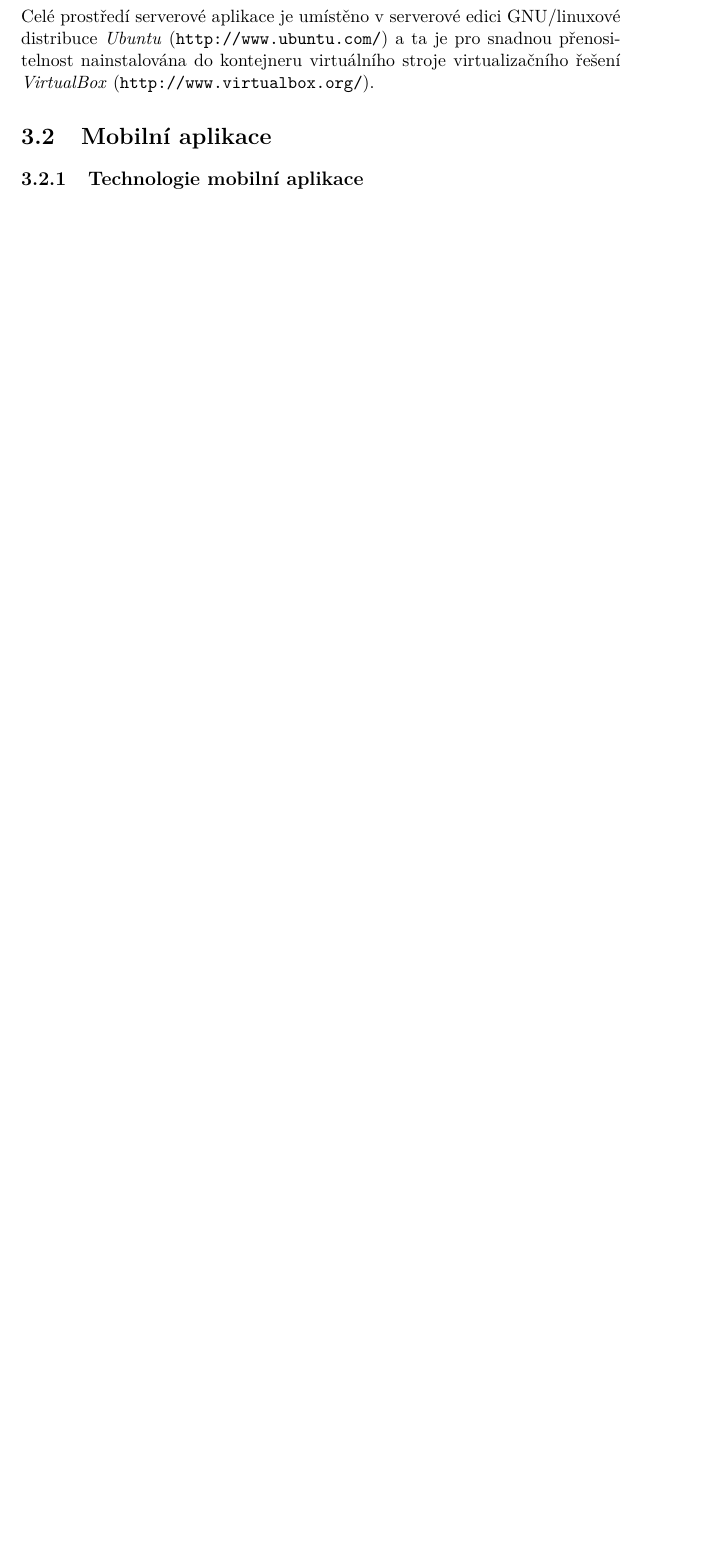
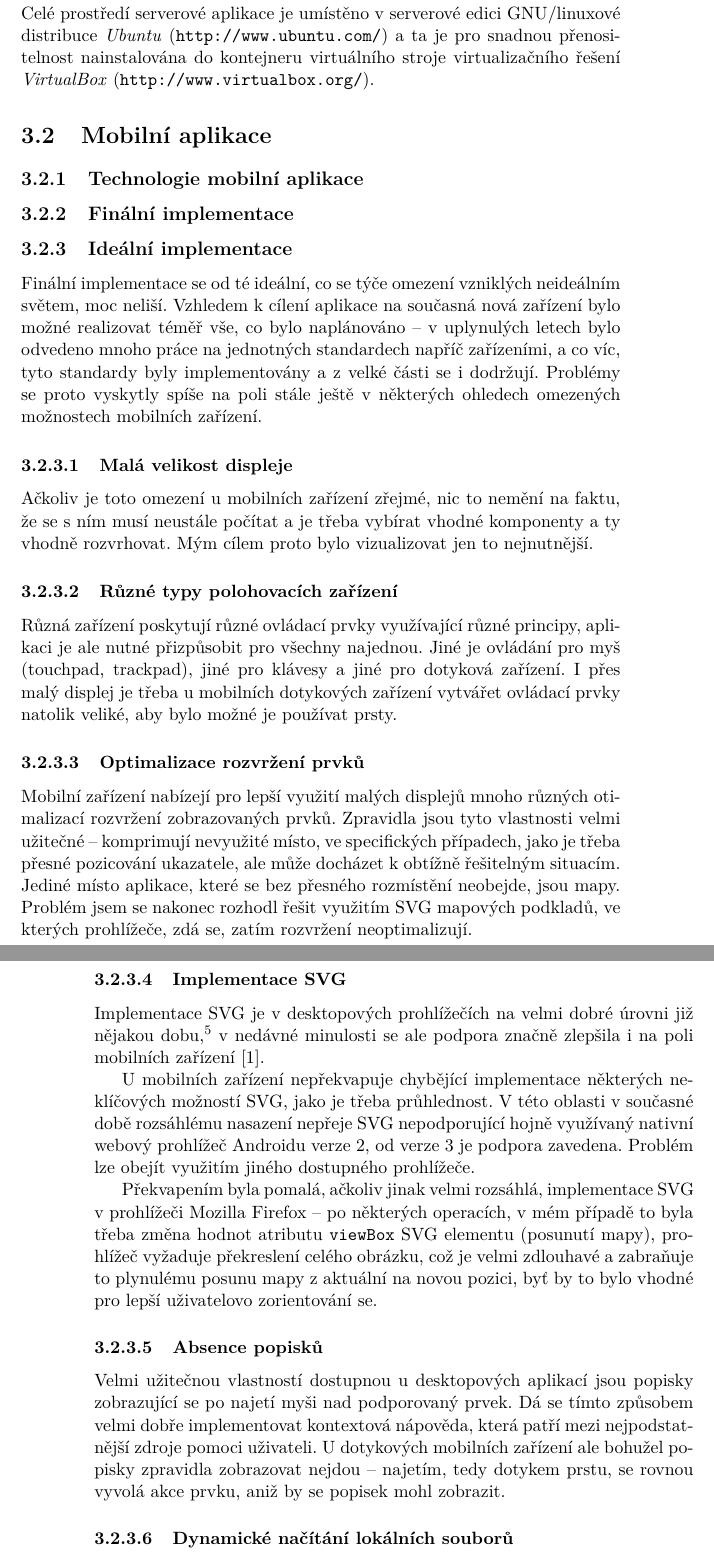
Before and after one commit to zomp/thesis, a LaTeX thesis (text2/DP_Molnár_Jan_2012.tex, which reads text2/4_realizace.tex): part of page 31 of 43 before the commit and two parts of pages 31 and 32 of 43 after it, the two joined at a grey line, cut so that both start at the same text, the shorter picture padded with empty space. Compiled offline with pdfLaTeX.

Commit message:
Problémy mobilních zařízení a spol.

```diff
--- a/text2/4_realizace.tex
+++ b/text2/4_realizace.tex
@@ -46,12 +46,33 @@ Celé prostředí serverové aplikace je umístěno v serverové edici \glsname{
 
 \subsection{Technologie mobilní aplikace}
 
-% \subsection{Ideální implementace}
 
+\subsection{Finální implementace}
 
-% \subsection{Finální implementace}
+\subsection{Ideální implementace}
+Finální implementace se od té ideální, co se týče omezení vzniklých neideálním světem, moc neliší. Vzhledem k cílení aplikace na současná nová zařízení bylo možné realizovat téměř vše, co bylo naplánováno -- v uplynulých letech bylo odvedeno mnoho práce na jednotných standardech napříč zařízeními, a co víc, tyto standardy byly implementovány a z velké části se i dodržují. Problémy se proto vyskytly spíše na poli stále ještě v některých ohledech omezených možnostech mobilních zařízení.
 
+\subsubsection{Malá velikost displeje}
+Ačkoliv je toto omezení u mobilních zařízení zřejmé, nic to nemění na faktu, že se s ním musí neustále počítat a je třeba vybírat vhodné komponenty a ty vhodně rozvrhovat. Mým cílem proto bylo vizualizovat jen to nejnutnější.
 
+\subsubsection{Různé typy polohovacích zařízení}
+Různá zařízení poskytují různé ovládací prvky využívající různé principy, aplikaci je ale nutné přizpůsobit pro všechny najednou. Jiné je ovládání pro myš (touchpad, trackpad), jiné pro klávesy a jiné pro dotyková zařízení. I přes malý displej je třeba u mobilních dotykových zařízení vytvářet ovládací prvky natolik veliké, aby bylo možné je používat prsty.
+
+\subsubsection{Optimalizace rozvržení prvků}
+Mobilní zařízení nabízejí pro lepší využití malých displejů mnoho různých otimalizací rozvržení zobrazovaných prvků. Zpravidla jsou tyto vlastnosti velmi užitečné -- komprimují nevyužité místo, ve specifických případech, jako je třeba přesné pozicování ukazatele, ale může docházet k obtížně řešitelným situacím. Jediné místo aplikace, které se bez přesného rozmístění neobejde, jsou mapy. Problém jsem se nakonec rozhodl řešit využitím  \glsname{SVG} mapových podkladů, ve kterých prohlížeče, zdá se, zatím rozvržení neoptimalizují.
+
+\subsubsection{Implementace SVG}
+Implementace \glsname{SVG} je v desktopových prohlížečích na velmi dobré úrovni již nějakou dobu,\footnote{Posledním významným desktopovým prohlížečem podporujícím \glsname{SVG} se stal s dlouhým odstupem verzí 9.0 Internet Explorer \cite{CanIUse}, předtím pro něj ale byly dostupné vhodné pluginy.} v nedávné minulosti se ale podpora značně zlepšila i na poli mobilních zařízení \cite{CanIUse}.
+
+U mobilních zařízení nepřekvapuje chybějící implementace některých neklíčových možností \glsname{SVG}, jako je třeba průhlednost. V této oblasti v současné době rozsáhlému nasazení nepřeje \glsname{SVG} nepodporující hojně využívaný nativní webový prohlížeč Androidu verze 2, od verze 3 je podpora zavedena. Problém lze obejít využitím jiného dostupného prohlížeče.
+
+Překvapením byla pomalá, ačkoliv jinak velmi rozsáhlá, implementace \glsname{SVG} v prohlížeči Mozilla Firefox -- po některých operacích, v mém případě to byla třeba změna hodnot atributu \texttt{viewBox} \glsname{SVG} elementu (posunutí mapy), prohlížeč vyžaduje překreslení celého obrázku, což je velmi zdlouhavé a zabraňuje to plynulému posunu mapy z aktuální na novou pozici, byť by to bylo vhodné pro lepší uživatelovo zorientování se.
+
+\subsubsection{Absence popisků}
+Velmi užitečnou vlastností dostupnou u desktopových aplikací jsou popisky zobrazující se po najetí myši nad podporovaný prvek. Dá se tímto způsobem velmi dobře implementovat kontextová nápověda, která patří mezi nejpodstatnější zdroje pomoci uživateli. U dotykových mobilních zařízení ale bohužel popisky zpravidla zobrazovat nejdou -- najetím, tedy dotykem prstu, se rovnou vyvolá akce prvku, aniž by se popisek mohl zobrazit.
+
+\subsubsection{Dynamické načítání lokálních souborů}
+Z bezpečnostních důvodů došlo v minulosti v prohlížečích k zamezení načítání JavaScriptových souborů z jiných zdrojů, než ze kterých stránka pochází. To v některých případech\footnote{Příkladem je Google Chrome.} přerostlo v zamezení dynamického načítání jakýchkoliv lokálních souborů -- jejich zdroj nemá žádnou hodnotu (\texttt{null}), takže je nelze načíst. Aby byla zachována možnost offline využití aplikace na větší skupině zařízení, byla aplikace přepsána na jediné možné řešení -- explicitní uvedení všech potenciálně vkládaných souborů, což značně omezilo modularitu aplikace.
 
 
 % Vlivem různých omezení mobilních zařízení (viz sekce \ref{sec:omezeniZarizeni}) a prohlížečů (viz sekce \ref{sec:omezeniProhlizecu}) nevypadá finální implementace úplně tak, jak bylo zamýšleno, přesto zadání splňuje. Téměř už dokončená aplikace byla před nasazením otestována (viz sekce \ref{sec:testVTerenu}).
```
Also changed, not shown: text2/3_analyza.tex (+3 -1 lines), text2/reference.bib (+14 -0 lines), text2/DP_Molnár_Jan_2012.pdf, 1 other file.
